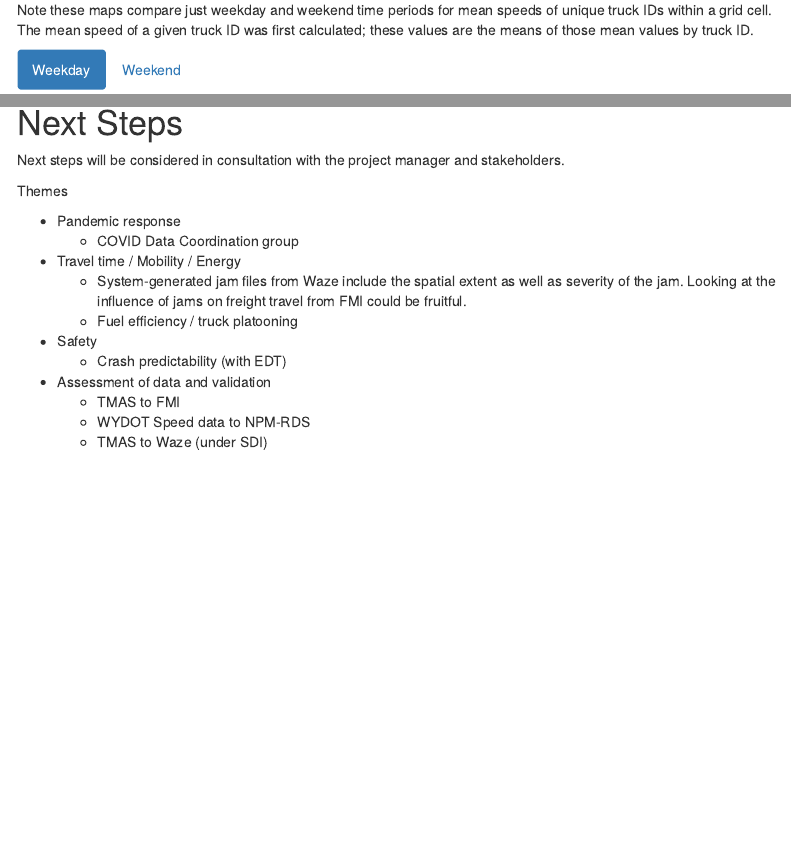
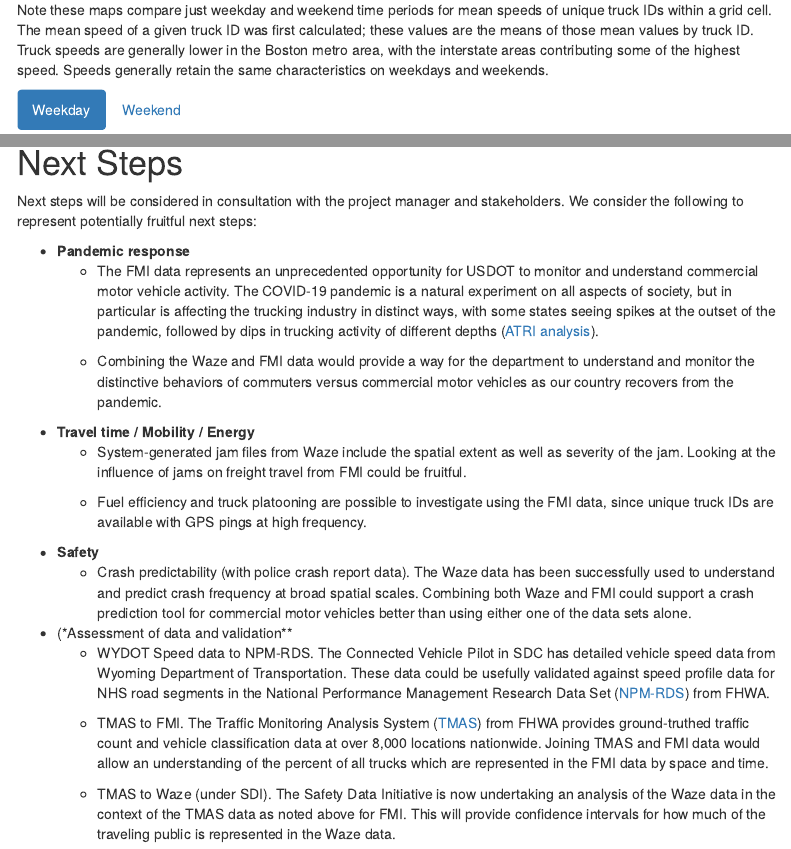
Before and after one commit to dflynn-volpe/FMI_report, an R Markdown document (FMI_Waze_Assessment.Rmd): the page in a window 1100 px wide, from 3460 px down, and a second part further down, joined at a grey line. Rendered offline with R 4.5, knitr and Pandoc, with nearby package versions; some code elsewhere in the file could not run offline; menus at the side of the page are left out.

Commit message:
Complete draft

```diff
--- a/FMI_Waze_Assessment.Rmd
+++ b/FMI_Waze_Assessment.Rmd
@@ -186,6 +186,7 @@ knitr::include_graphics('images/Waze_count_plots_Page_3.jpg')
 
 Note these maps compare just weekday and weekend time periods for mean speeds of unique truck IDs within a grid cell.
 The mean speed of a given truck ID was first calculated; these values are the means of those mean values by truck ID.
+Truck speeds are generally lower in the Boston metro area, with the interstate areas contributing some of the highest speed. Speeds generally retain the same characteristics on weekdays and weekends.
 
 #### Weekday
 
@@ -340,21 +341,24 @@ kable(sum_tab,
 
 # Next Steps
 
-Next steps will be considered in consultation with the project manager and stakeholders.
+Next steps will be considered in consultation with the project manager and stakeholders. We consider the following to represent potentially fruitful next steps:
 
-Themes
+- **Pandemic response**
+  + The FMI data represents an unprecedented opportunity for USDOT to monitor and understand commercial motor vehicle activity. The COVID-19 pandemic is a natural experiment on all aspects of society, but in particular is affecting the trucking industry in distinct ways, with some states seeing spikes at the outset of the pandemic, followed by dips in trucking activity of different depths ([ATRI analysis](https://www.ttnews.com/articles/atri-coronavirus-study-shows-truck-activity-spike-dip-six-states)).
 
-- Pandemic response
-  + COVID Data Coordination group
+  + Combining the Waze and FMI data would provide a way for the department to understand and monitor the distinctive behaviors of commuters versus commercial motor vehicles as our country recovers from the pandemic.
 
-- Travel time / Mobility / Energy
+- **Travel time / Mobility / Energy **
   + System-generated jam files from Waze include the spatial extent as well as severity of the jam. Looking at the influence of jams on freight travel from FMI could be fruitful.
-  + Fuel efficiency / truck platooning
 
-- Safety
-  + Crash predictability (with EDT)
+  + Fuel efficiency and truck platooning are possible to investigate using the FMI data, since unique truck IDs are available with GPS pings at high frequency.
 
-- Assessment of data and validation
-  + TMAS to FMI
-  + WYDOT Speed data to NPM-RDS
-  + TMAS to Waze (under SDI)
+- **Safety**
+  + Crash predictability (with police crash report data). The Waze data has been successfully used to understand and predict crash frequency at broad spatial scales. Combining both Waze and FMI could support a crash prediction tool for commercial motor vehicles better than using either one of the data sets alone.
+
+- (*Assessment of data and validation**
+  + WYDOT Speed data to NPM-RDS. The Connected Vehicle Pilot in SDC has detailed vehicle speed data from Wyoming Department of Transportation. These data could be usefully validated against speed profile data for NHS road segments in the National Performance Management Research Data Set ([NPM-RDS](https://ops.fhwa.dot.gov/perf_measurement/)) from FHWA.
+
+  + TMAS to FMI. The Traffic Monitoring Analysis System ([TMAS](https://www.fhwa.dot.gov/policyinformation/tables/tmasdata/)) from FHWA provides ground-truthed traffic count and vehicle classification data at over 8,000 locations nationwide. Joining TMAS and FMI data would allow an understanding of the percent of all trucks which are represented in the FMI data by space and time.
+
+  + TMAS to Waze (under SDI). The Safety Data Initiative is now undertaking an analysis of the Waze data in the context of the TMAS data as noted above for FMI. This will provide confidence intervals for how much of the traveling public is represented in the Waze data.
```
Also changed, not shown: FMI_Waze_Assessment.Rmd (4 more changed lines).
